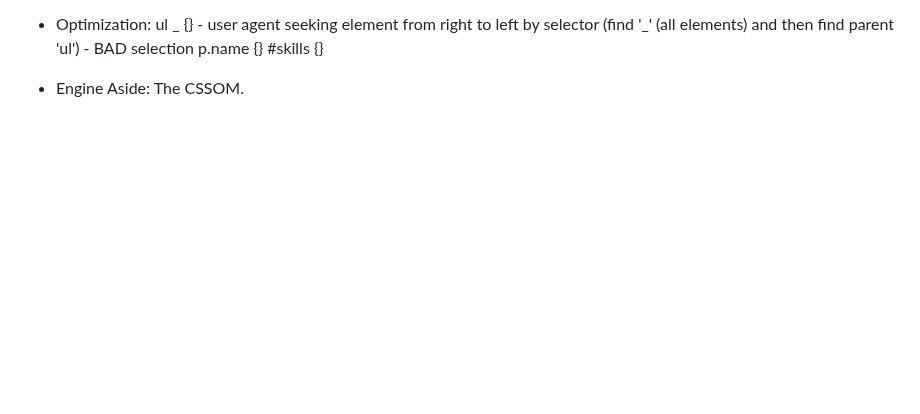
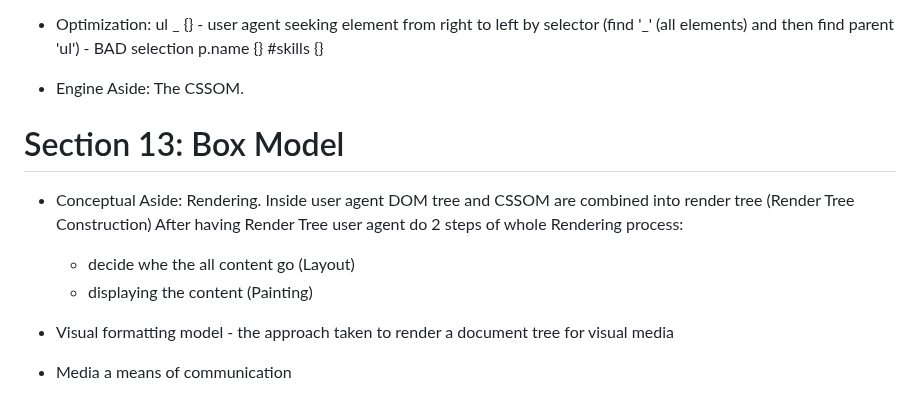
Before and after one commit to forelock7/htmlcss-main, a Markdown page: README.md, the part around the change. GitHub-like rendering; blank space fills up the shorter version.

Commit message:
Section 13: Box Model. Rendering and Visual formatting model

```diff
--- a/README.md
+++ b/README.md
@@ -319,3 +319,15 @@ This repository is contains the code used in my course "Understanding HTML and C
     #skills {}
 
 -   Engine Aside: The CSSOM.
+
+# Section 13: Box Model
+
+-   Conceptual Aside: Rendering.
+    Inside user agent DOM tree and CSSOM are combined into render tree (Render Tree Construction)
+    After having Render Tree user agent do 2 steps of whole Rendering process:
+
+    -   decide whe the all content go (Layout)
+    -   displaying the content (Painting)
+
+-   Visual formatting model - the approach taken to render a document tree for visual media
+-   Media a means of communication
```
